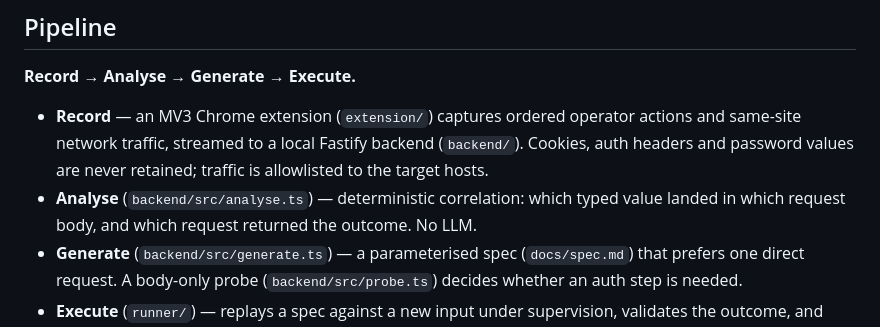
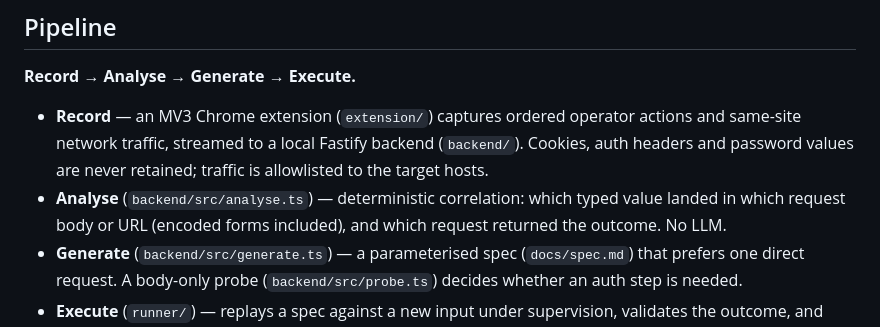
Before and after one commit to Abdulla-AlBassam/web-workflow-automation, a Markdown page: README.md, the part around the change. Rendered like a GitHub page.

Commit message:
Sync README with current commands and gotchas

```diff
--- a/README.md
+++ b/README.md
@@ -16,8 +16,8 @@ and analysis work on other pages too.
   (`backend/`). Cookies, auth headers and password values are never retained;
   traffic is allowlisted to the target hosts.
 - **Analyse** (`backend/src/analyse.ts`) — deterministic correlation: which
-  typed value landed in which request body, and which request returned the
-  outcome. No LLM.
+  typed value landed in which request body or URL (encoded forms included),
+  and which request returned the outcome. No LLM.
 - **Generate** (`backend/src/generate.ts`) — a parameterised spec
   (`docs/spec.md`) that prefers one direct request. A body-only probe
   (`backend/src/probe.ts`) decides whether an auth step is needed.
```
